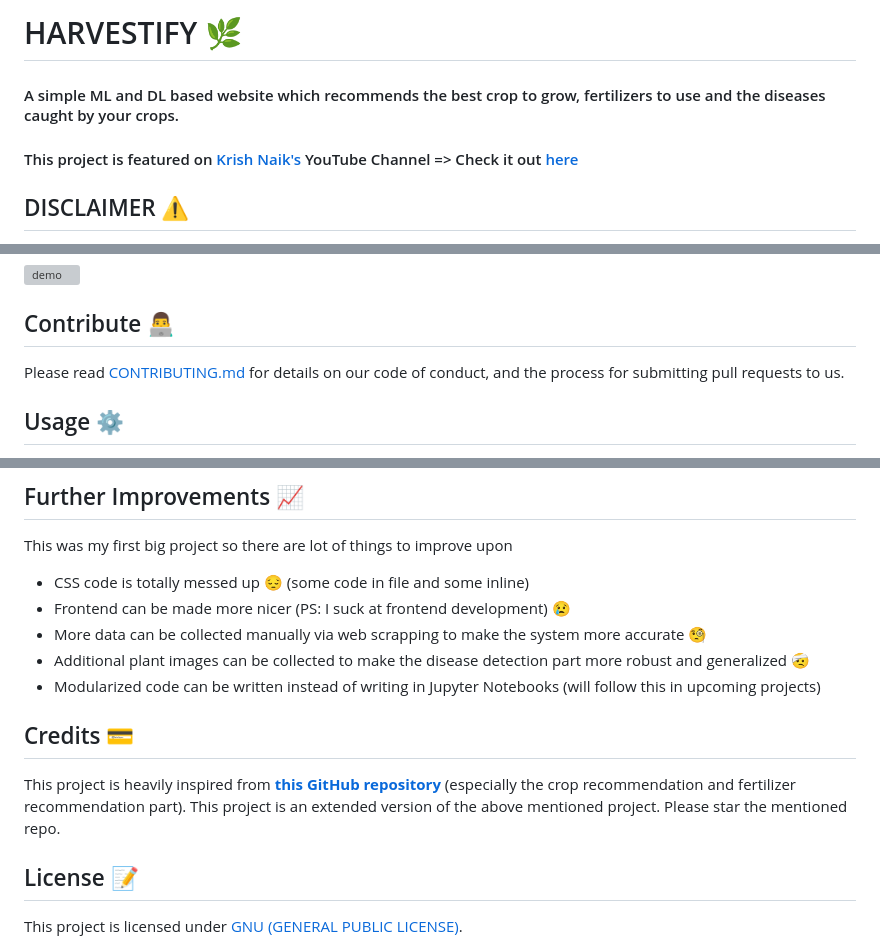
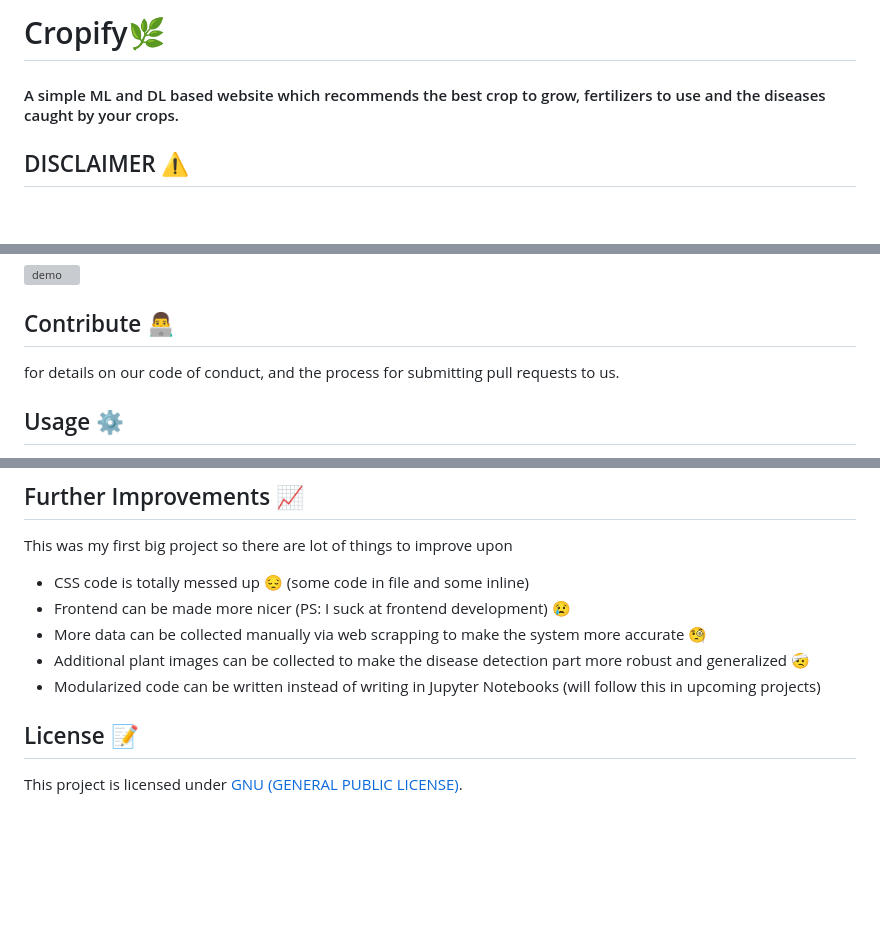
Before and after one commit to Naveen122004/Cropify, a Markdown page: README.md, 3 parts joined by grey strips. Drawn GitHub-style; blank space fills up the shorter version; grey boxes are pictures that could not be loaded.

```diff
--- a/README.md
+++ b/README.md
@@ -1,7 +1,5 @@
-# HARVESTIFY 🌿
+# Cropify🌿
 #### A simple ML and DL based website which recommends the best crop to grow, fertilizers to use and the diseases caught by your crops.
-
-#### This project is featured on [Krish Naik's](https://www.youtube.com/channel/UCNU_lfiiWBdtULKOw6X0Dig) YouTube Channel => Check it out [here](https://www.youtube.com/watch?v=zJcSod-L-Ps)
 
 ## DISCLAIMER ⚠️
 This is a POC(Proof of concept) kind-of project. The data used here comes up with no guarantee from the creator. So, don't use it for making farming decisions. If you do so, the creator is not responsible for anything. However, this project presents the idea that how we can use ML/DL into precision farming if developed at large scale and with authentic and verified data.
@@ -118,7 +116,7 @@ Note that, for now it only supports following crops
 
 
 ## Contribute 👨‍💻
-Please read [CONTRIBUTING.md](https://github.com/Gladiator07/Harvestify/blob/master/CONTRIBUTING.md) for details on our code of conduct, and the process for submitting pull requests to us.
+for details on our code of conduct, and the process for submitting pull requests to us.
 
 ## Usage ⚙️
 You can use this project for further developing it and adding your work in it. If you use this project, kindly mention the original source of the project and mention the link of this repo in your report.
@@ -132,8 +130,6 @@ This was my first big project so there are lot of things to improve upon
 - Additional plant images can be collected to make the disease detection part more robust and generalized :face_with_head_bandage:
 - Modularized code can be written instead of writing in Jupyter Notebooks (will follow this in upcoming projects)
 
-## Credits 💳
-This project is heavily inspired from **[this GitHub repository](https://github.com/7NNS7/Recommendation-System-for-Farming)** (especially the crop recommendation and fertilizer recommendation part). This project is an extended version of the above mentioned project. Please star the mentioned repo.
 
 ## License 📝
 This project is licensed under [GNU (GENERAL PUBLIC LICENSE)](https://github.com/Gladiator07/Harvestify/blob/master/LICENSE).
```
